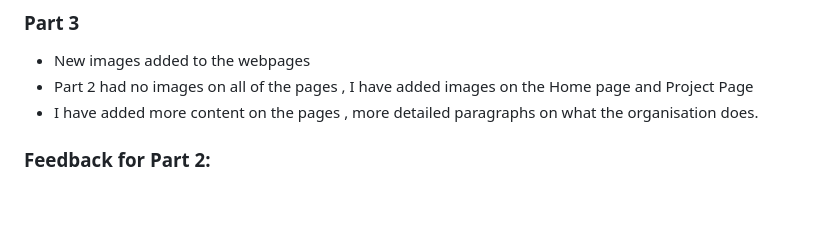
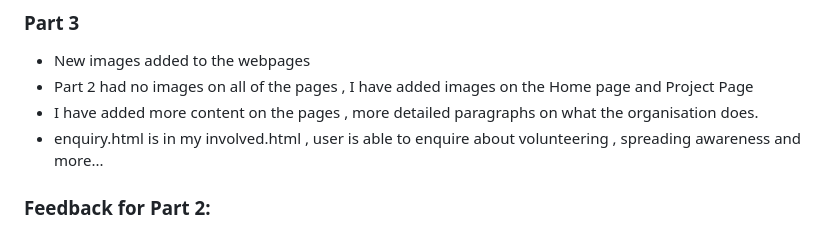
Before and after one commit to ST10496726/lesedicharity, a Markdown page: README.md, the part around the change. GitHub-like rendering; blank space fills up the shorter version.

```diff
--- a/README.md
+++ b/README.md
@@ -39,6 +39,7 @@ You can support Lesedi Organisation in several ways:
 -  New images added to the webpages
 -  Part 2 had no images on all of the pages , I have added images on the Home page and Project Page
 -  I have added more content on the pages , more detailed paragraphs on what the organisation does.
+-  enquiry.html is in my involved.html , user is able to enquire about volunteering , spreading awareness and more...
 ### Feedback for Part 2:
 -  I need to use lowercases when naming files : I have tried to change the folder name of CSS to css but it does not change the folder to lower cases on github. It only works on my local drive
 -  I changed back my CSS folder back to caps when I saw it does not change on github
```
